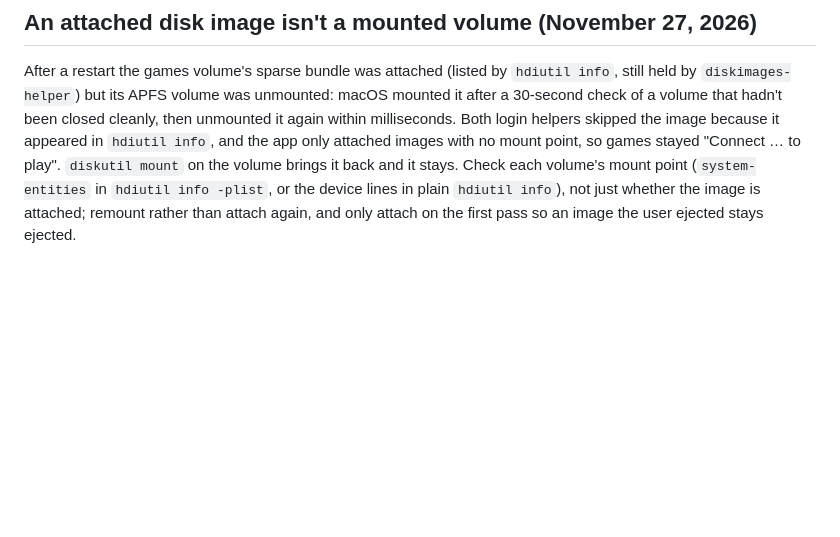
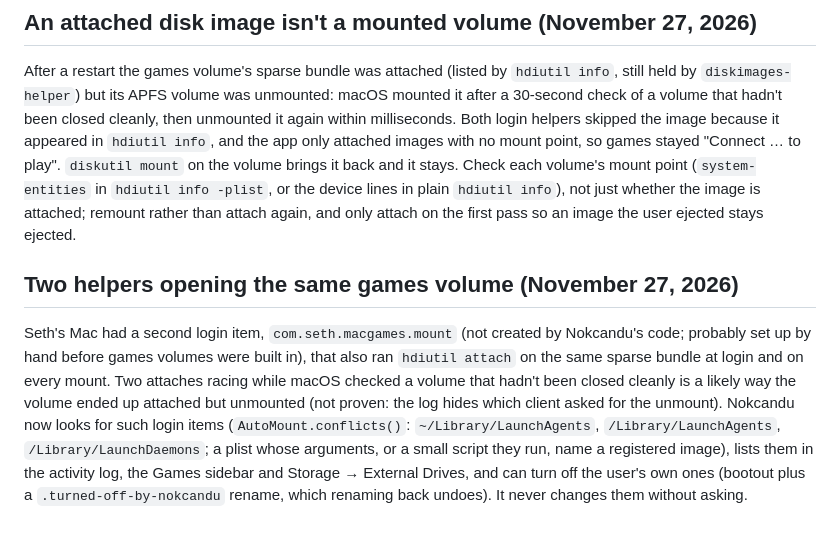
Before and after one commit to seastwood/Nokcandu, a Markdown page: docs/engineering-learnings.md, the part around the change. Rendered like a GitHub page; blank space fills up the shorter version.

```diff
--- a/docs/engineering-learnings.md
+++ b/docs/engineering-learnings.md
@@ -1036,3 +1036,7 @@ Wine starts a program as `wine <program> …` and then rewrites the process argu
 ## An attached disk image isn't a mounted volume (November 27, 2026)
 
 After a restart the games volume's sparse bundle was attached (listed by `hdiutil info`, still held by `diskimages-helper`) but its APFS volume was unmounted: macOS mounted it after a 30-second check of a volume that hadn't been closed cleanly, then unmounted it again within milliseconds. Both login helpers skipped the image because it appeared in `hdiutil info`, and the app only attached images with no mount point, so games stayed "Connect … to play". `diskutil mount` on the volume brings it back and it stays. Check each volume's mount point (`system-entities` in `hdiutil info -plist`, or the device lines in plain `hdiutil info`), not just whether the image is attached; remount rather than attach again, and only attach on the first pass so an image the user ejected stays ejected.
+
+## Two helpers opening the same games volume (November 27, 2026)
+
+Seth's Mac had a second login item, `com.seth.macgames.mount` (not created by Nokcandu's code; probably set up by hand before games volumes were built in), that also ran `hdiutil attach` on the same sparse bundle at login and on every mount. Two attaches racing while macOS checked a volume that hadn't been closed cleanly is a likely way the volume ended up attached but unmounted (not proven: the log hides which client asked for the unmount). Nokcandu now looks for such login items (`AutoMount.conflicts()`: `~/Library/LaunchAgents`, `/Library/LaunchAgents`, `/Library/LaunchDaemons`; a plist whose arguments, or a small script they run, name a registered image), lists them in the activity log, the Games sidebar and Storage → External Drives, and can turn off the user's own ones (bootout plus a `.turned-off-by-nokcandu` rename, which renaming back undoes). It never changes them without asking.
```
Also changed, not shown: README.md (+2 -2 lines), release-notes/v0.15.6.md (+5 -0 lines), docs/gallery/steam-controller-2026-profile.png, docs/gallery/steam-controller-profile.png, docs/gallery/streams.png, docs/gallery/windows-game.png, 5 other files.
